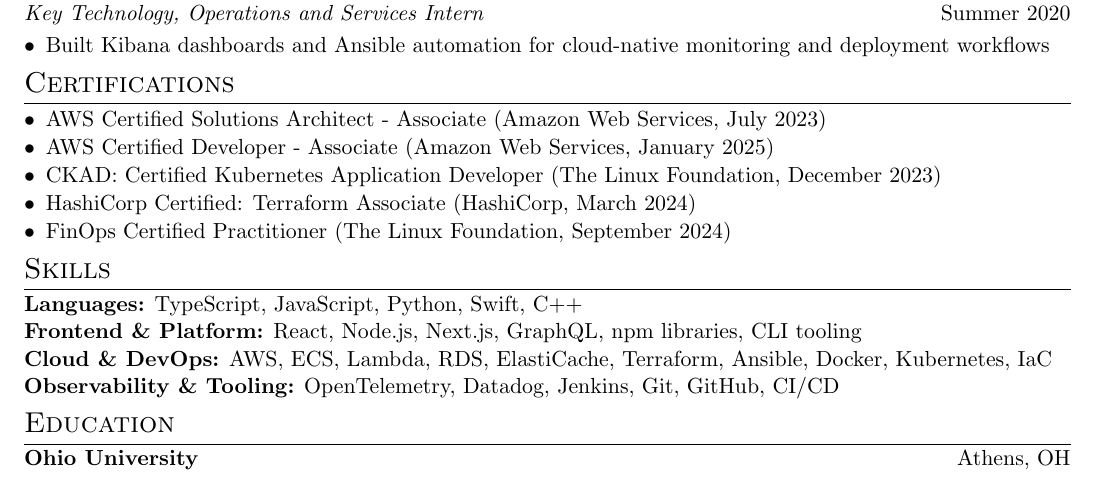
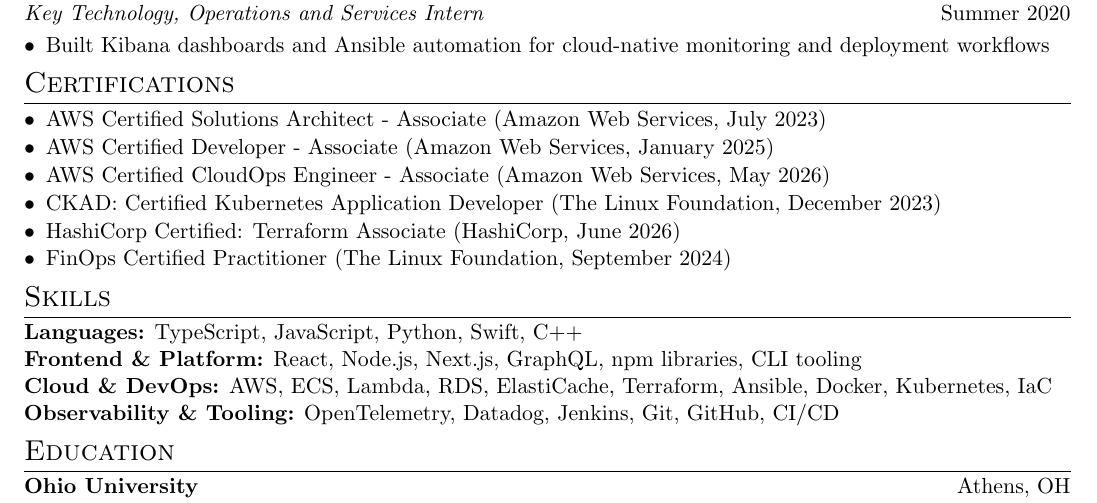
Before and after one commit to bgolski/resume, a LaTeX CV (resume.tex): part of the page, cut so that both start at the same text. Compiled offline with pdfLaTeX.

Commit message:
Update certs

```diff
--- a/resume.tex
+++ b/resume.tex
@@ -82,8 +82,9 @@
 \begin{itemize}[itemsep=-2pt]
 	\item \href{https://www.credly.com/badges/30354133-56e3-40c4-b1d9-67dad6ab2463/public_url}{AWS Certified Solutions Architect - Associate} (Amazon Web Services, July 2023)
 	\item \href{https://www.credly.com/badges/38390b39-c573-4cec-b15e-7883aef5701b/public_url}{AWS Certified Developer - Associate} (Amazon Web Services, January 2025)
+	\item \href{https://www.credly.com/badges/ab16d41a-4e00-425a-b495-3604a89430d6/public_url}{AWS Certified CloudOps Engineer - Associate} (Amazon Web Services, May 2026)
 	\item \href{https://www.credly.com/badges/df9b85f0-efc1-44fa-bac0-ded529c613cc/public_url}{CKAD: Certified Kubernetes Application Developer} (The Linux Foundation, December 2023)
-	\item \href{https://www.credly.com/badges/154a08b2-760e-40ab-884f-ea50fd38cf91/public_url}{HashiCorp Certified: Terraform Associate} (HashiCorp, March 2024)
+	\item \href{https://www.credly.com/badges/0b7cc660-d894-46c5-8ef1-ee8a28dbf33a/public_url}{HashiCorp Certified: Terraform Associate} (HashiCorp, June 2026)
 	\item \href{https://www.credly.com/badges/706bbe29-8d02-48d7-9ee8-c639ff43458c/public_url}{FinOps Certified Practitioner} (The Linux Foundation, September 2024)
 \end{itemize}
 
```
Also changed, not shown: BradleyGolskiResume.pdf.
